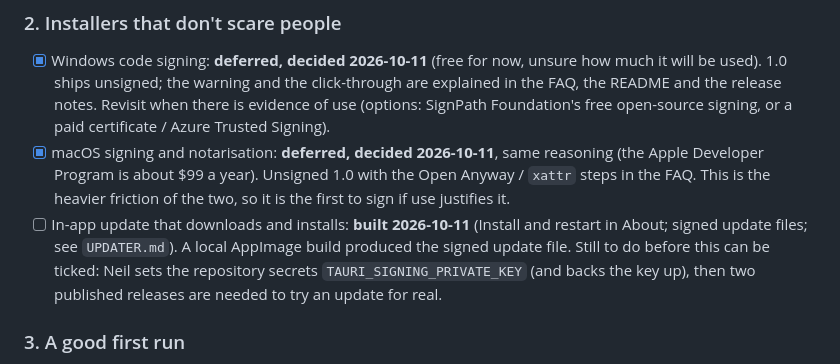
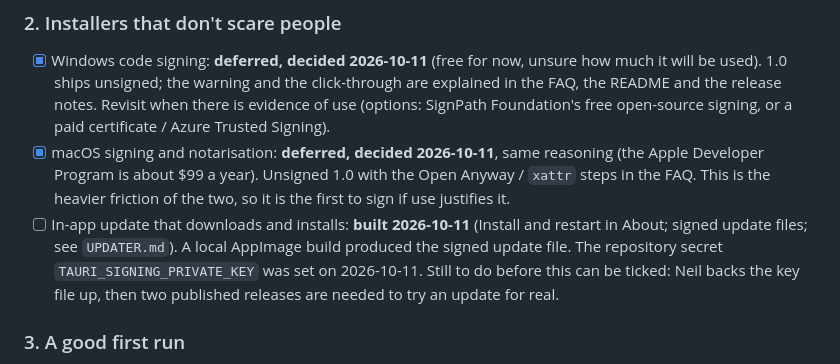
Before and after one commit to Gerschwin/steminize, a Markdown page: V1_CRITERIA.md, the part around the change. Drawn GitHub-style.

Commit message:
Docs: update-signing secret set

```diff
--- a/V1_CRITERIA.md
+++ b/V1_CRITERIA.md
@@ -19,7 +19,7 @@ needed for 1.0.
 ### 2. Installers that don't scare people
 - [x] Windows code signing: **deferred, decided 2026-10-11** (free for now, unsure how much it will be used). 1.0 ships unsigned; the warning and the click-through are explained in the FAQ, the README and the release notes. Revisit when there is evidence of use (options: SignPath Foundation's free open-source signing, or a paid certificate / Azure Trusted Signing).
 - [x] macOS signing and notarisation: **deferred, decided 2026-10-11**, same reasoning (the Apple Developer Program is about $99 a year). Unsigned 1.0 with the Open Anyway / `xattr` steps in the FAQ. This is the heavier friction of the two, so it is the first to sign if use justifies it.
-- [ ] In-app update that downloads and installs: **built 2026-10-11** (Install and restart in About; signed update files; see `UPDATER.md`). A local AppImage build produced the signed update file. Still to do before this can be ticked: Neil sets the repository secrets `TAURI_SIGNING_PRIVATE_KEY` (and backs the key up), then two published releases are needed to try an update for real.
+- [ ] In-app update that downloads and installs: **built 2026-10-11** (Install and restart in About; signed update files; see `UPDATER.md`). A local AppImage build produced the signed update file. The repository secret `TAURI_SIGNING_PRIVATE_KEY` was set on 2026-10-11. Still to do before this can be ticked: Neil backs the key file up, then two published releases are needed to try an update for real.
 
 ### 3. A good first run
 - [x] A short welcome (the panel shown when no song is open): what the app is for, three ways to start, what the first split downloads (model name and size, whether it is already here), and that nothing is uploaded. A "Try a sample song" button is built in and hidden until a sample exists.
```
